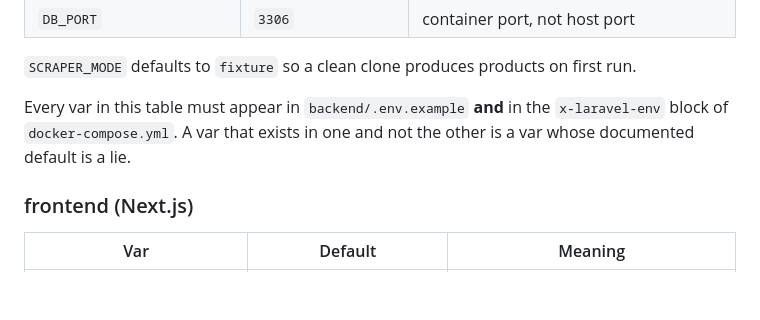
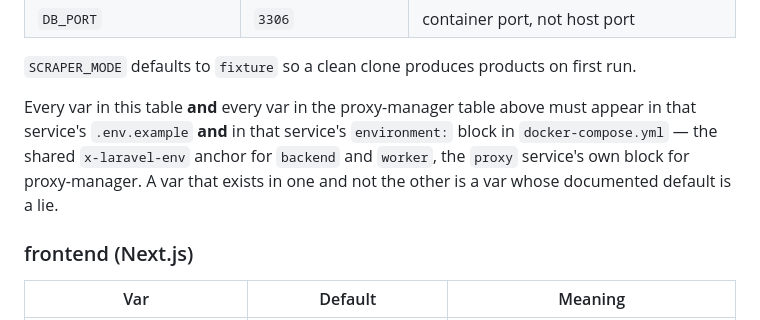
Before and after one commit to omedhar-alive/full-stack-developer-trial-task, a Markdown page: CONTRACTS.md, the part around one of its changes. Drawn GitHub-style; blank space fills up the shorter version.

Commit message:
docs(contracts): require env vars in both .env.example and compose for all services
§2's "must appear in both .env.example and docker-compose.yml" rule was
written only against the backend/worker table. Generalise it to the
proxy-manager table as well, and record the change in the changelog.

Co-Authored-By: Claude Sonnet 5 <noreply@anthropic.com>

```diff
--- a/CONTRACTS.md
+++ b/CONTRACTS.md
@@ -63,7 +63,7 @@ Names are frozen because they appear in `.env.example`, `docker-compose.yml`, co
 
 `SCRAPER_MODE` defaults to `fixture` so a clean clone produces products on first run.
 
-Every var in this table must appear in `backend/.env.example` **and** in the `x-laravel-env` block of `docker-compose.yml`. A var that exists in one and not the other is a var whose documented default is a lie.
+Every var in this table **and** every var in the proxy-manager table above must appear in that service's `.env.example` **and** in that service's `environment:` block in `docker-compose.yml` — the shared `x-laravel-env` anchor for `backend` and `worker`, the `proxy` service's own block for proxy-manager. A var that exists in one and not the other is a var whose documented default is a lie.
 
 ### frontend (Next.js)
 
```
Also changed, not shown: other parts of CONTRACTS.md (+1 -0 lines).
